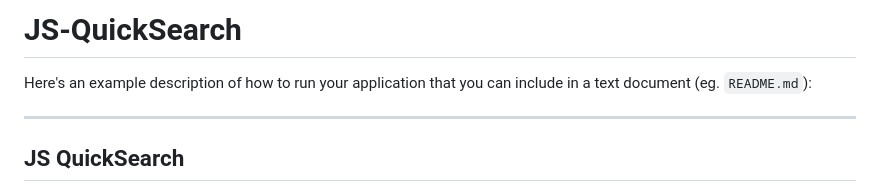
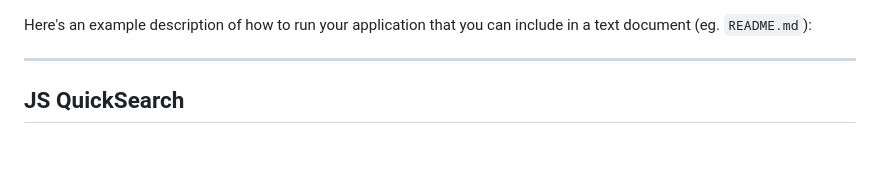
Before and after one commit to alexDjs/JS-QuickSearc, a Markdown page: README.md, the part around the change. Drawn GitHub-style; blank space fills up the shorter version.

```diff
--- a/README.md
+++ b/README.md
@@ -1,4 +1,3 @@
-# JS-QuickSearch
 Here's an example description of how to run your application that you can include in a text document (eg. `README.md`):
 
 ---
```
